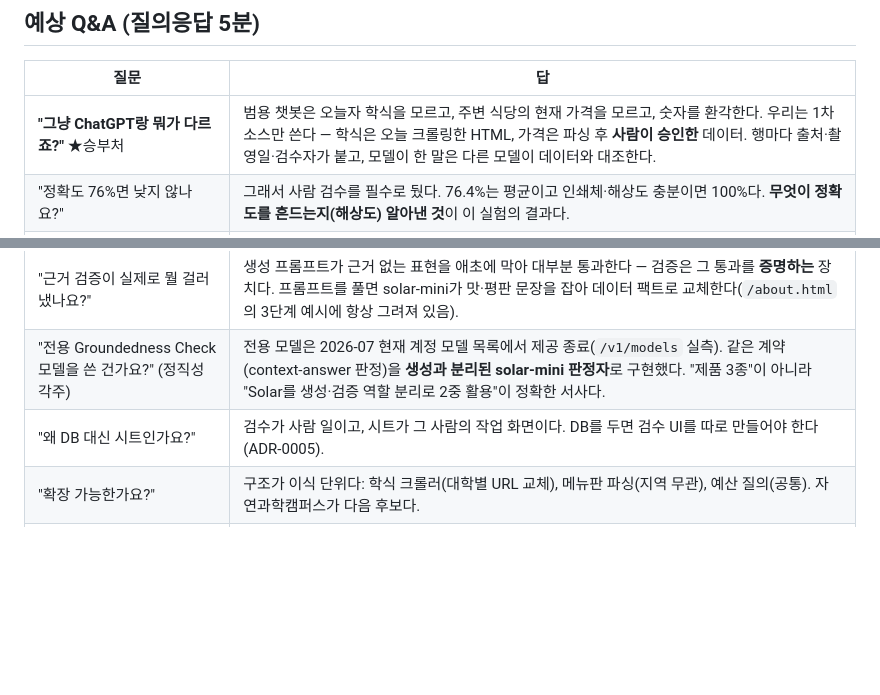
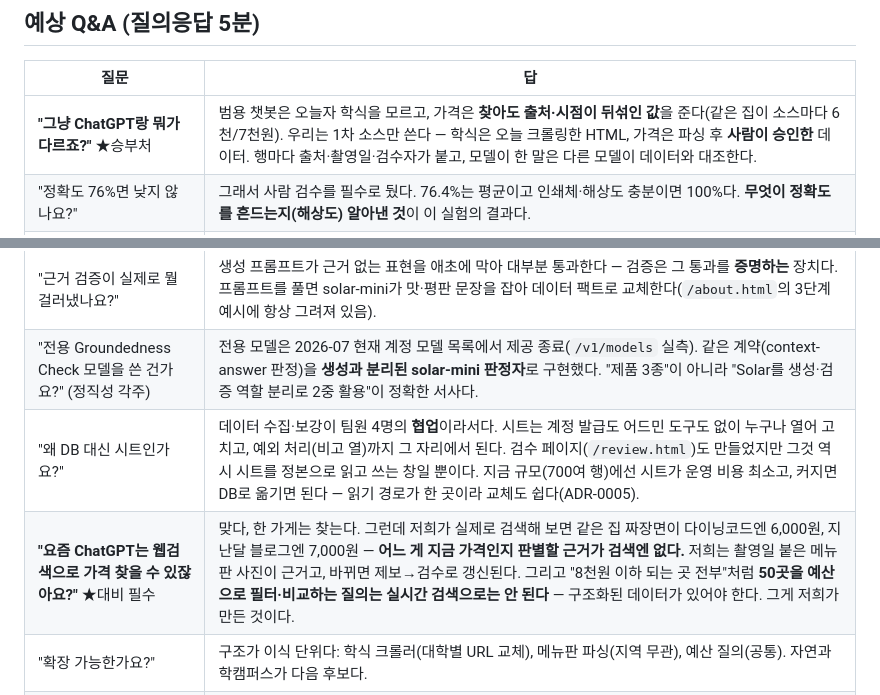
Before and after one commit to lumatic2/upstage-sixsense, a Markdown page: docs/presentation/slides-script.md, 2 parts joined by grey strips. Rendered like a GitHub page; blank space fills up the shorter version.

```diff
--- a/docs/presentation/slides-script.md
+++ b/docs/presentation/slides-script.md
@@ -158,7 +158,7 @@
 
 | 질문 | 답 |
 |---|---|
-| **"그냥 ChatGPT랑 뭐가 다르죠?"** ★승부처 | 범용 챗봇은 오늘자 학식을 모르고, 주변 식당의 현재 가격을 모르고, 숫자를 환각한다. 우리는 1차 소스만 쓴다 — 학식은 오늘 크롤링한 HTML, 가격은 파싱 후 **사람이 승인한** 데이터. 행마다 출처·촬영일·검수자가 붙고, 모델이 한 말은 다른 모델이 데이터와 대조한다. |
+| **"그냥 ChatGPT랑 뭐가 다르죠?"** ★승부처 | 범용 챗봇은 오늘자 학식을 모르고, 가격은 **찾아도 출처·시점이 뒤섞인 값**을 준다(같은 집이 소스마다 6천/7천원). 우리는 1차 소스만 쓴다 — 학식은 오늘 크롤링한 HTML, 가격은 파싱 후 **사람이 승인한** 데이터. 행마다 출처·촬영일·검수자가 붙고, 모델이 한 말은 다른 모델이 데이터와 대조한다. |
 | "정확도 76%면 낮지 않나요?" | 그래서 사람 검수를 필수로 뒀다. 76.4%는 평균이고 인쇄체·해상도 충분이면 100%다. **무엇이 정확도를 흔드는지(해상도) 알아낸 것**이 이 실험의 결과다. |
 | "거지맵이랑 뭐가 다른가요?" (숨기지 않는다) | 표면은 닮았다(예산 필터+대학가). 차이는 **데이터 생산 방식** — 그쪽은 사용자가 손으로 타이핑, 우리는 사진 1장→Document Parse→프리필($0.01/장, 76.4%). 학식 자동 크롤링과 상황 자연어 검색("과선배가 사는 날")도 우리만 있다. |
 | "파싱이 틀리면? 데이터 오염은?" | 전량 자동 반영을 **안 한다.** 파싱은 후보 프리필까지만, 운영자 승인을 거쳐야 서비스에 나간다. 저해상 가격 오독(7.0→17.0) 실사례를 확보했고, 어디까지 자동인지의 경계를 감이 아니라 실측으로 그었다. |
@@ -166,7 +166,8 @@
 | "Solar가 느리거나 죽으면?" | 실측 0.7~1.3초, 타임아웃 시 정규식 폴백 — 검색은 외부 장애와 무관하게 항상 동작하고 `source` 필드로 경로를 투명하게 남긴다. 모델 선정도 실측이다: solar-mini는 예산 환각·인원 나눗셈 실패를 보여 pro2를 채택했다. |
 | "근거 검증이 실제로 뭘 걸러냈나요?" | 생성 프롬프트가 근거 없는 표현을 애초에 막아 대부분 통과한다 — 검증은 그 통과를 **증명하는** 장치다. 프롬프트를 풀면 solar-mini가 맛·평판 문장을 잡아 데이터 팩트로 교체한다(`/about.html`의 3단계 예시에 항상 그려져 있음). |
 | "전용 Groundedness Check 모델을 쓴 건가요?" (정직성 각주) | 전용 모델은 2026-07 현재 계정 모델 목록에서 제공 종료(`/v1/models` 실측). 같은 계약(context-answer 판정)을 **생성과 분리된 solar-mini 판정자**로 구현했다. "제품 3종"이 아니라 "Solar를 생성·검증 역할 분리로 2중 활용"이 정확한 서사다. |
-| "왜 DB 대신 시트인가요?" | 검수가 사람 일이고, 시트가 그 사람의 작업 화면이다. DB를 두면 검수 UI를 따로 만들어야 한다(ADR-0005). |
+| "왜 DB 대신 시트인가요?" | 데이터 수집·보강이 팀원 4명의 **협업**이라서다. 시트는 계정 발급도 어드민 도구도 없이 누구나 열어 고치고, 예외 처리(비고 열)까지 그 자리에서 된다. 검수 페이지(`/review.html`)도 만들었지만 그것 역시 시트를 정본으로 읽고 쓰는 창일 뿐이다. 지금 규모(700여 행)에선 시트가 운영 비용 최소고, 커지면 DB로 옮기면 된다 — 읽기 경로가 한 곳이라 교체도 쉽다(ADR-0005). |
+| **"요즘 ChatGPT는 웹검색으로 가격 찾을 수 있잖아요?"** ★대비 필수 | 맞다, 한 가게는 찾는다. 그런데 저희가 실제로 검색해 보면 같은 집 짜장면이 다이닝코드엔 6,000원, 지난달 블로그엔 7,000원 — **어느 게 지금 가격인지 판별할 근거가 검색엔 없다.** 저희는 촬영일 붙은 메뉴판 사진이 근거고, 바뀌면 제보→검수로 갱신된다. 그리고 "8천원 이하 되는 곳 전부"처럼 **50곳을 예산으로 필터·비교하는 질의는 실시간 검색으로는 안 된다** — 구조화된 데이터가 있어야 한다. 그게 저희가 만든 것이다. |
 | "확장 가능한가요?" | 구조가 이식 단위다: 학식 크롤러(대학별 URL 교체), 메뉴판 파싱(지역 무관), 예산 질의(공통). 자연과학캠퍼스가 다음 후보다. |
 | "이게 진짜 도나요?" | 라이브에서 바로 보여드린다(`/about.html` 실행 블록이 실제 API를 그 자리에서 호출). 검증 절차 정본은 레포 `verification/matrix.md` — 주장마다 command/observed/evidence로 남겼다. |
 
```
Also changed, not shown: docs/presentation/demoday-strategy.md (+19 -14 lines).
